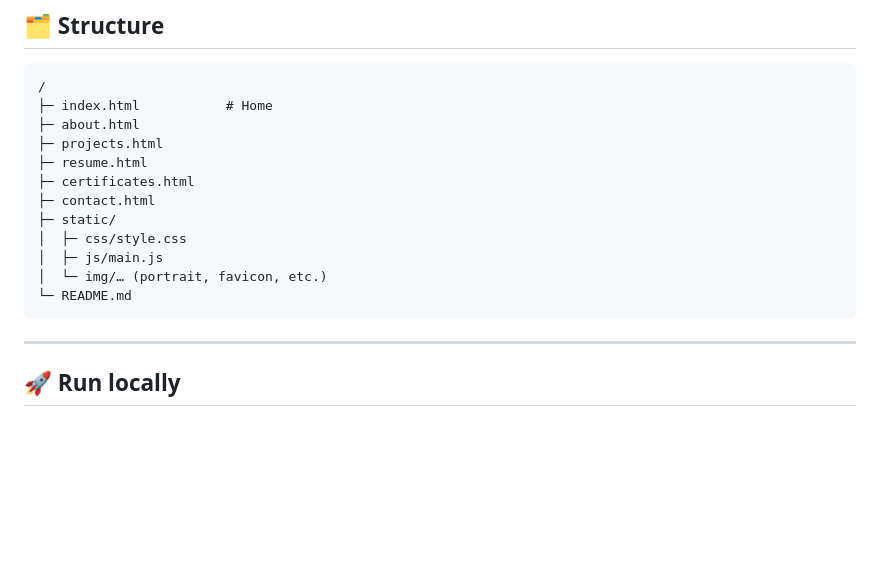
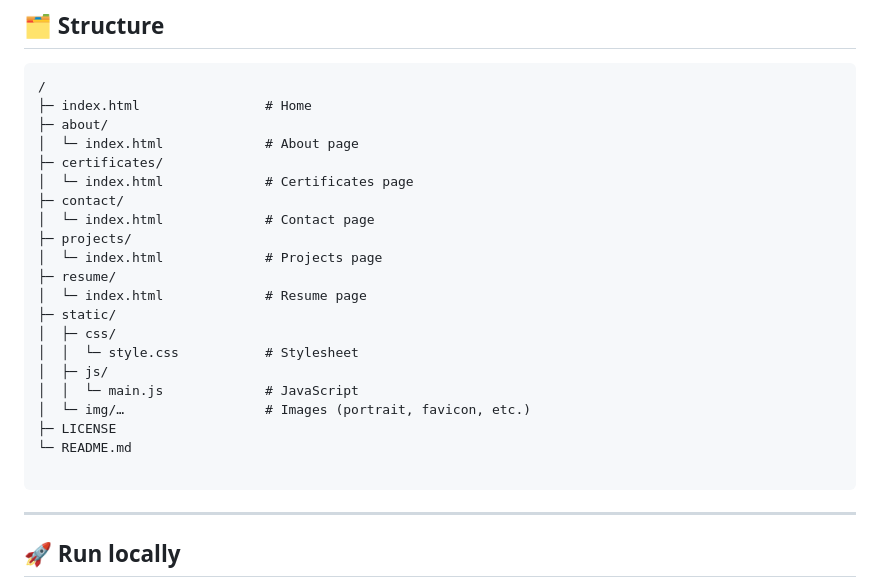
Before and after one commit to Nirob-0812/nirob-0812.github.io, a Markdown page: README.md, the part around the change. Rendered like a GitHub page; blank space fills up the shorter version.

````diff
--- a/README.md
+++ b/README.md
@@ -29,17 +29,26 @@ This repository contains the **static frontend** for my personal portfolio. It
 
 ```
 /
-├─ index.html           # Home
-├─ about.html
-├─ projects.html
-├─ resume.html
-├─ certificates.html
-├─ contact.html
+├─ index.html                # Home
+├─ about/
+│  └─ index.html             # About page
+├─ certificates/
+│  └─ index.html             # Certificates page
+├─ contact/
+│  └─ index.html             # Contact page
+├─ projects/
+│  └─ index.html             # Projects page
+├─ resume/
+│  └─ index.html             # Resume page
 ├─ static/
-│  ├─ css/style.css
-│  ├─ js/main.js
-│  └─ img/… (portrait, favicon, etc.)
+│  ├─ css/
+│  │  └─ style.css           # Stylesheet
+│  ├─ js/
+│  │  └─ main.js             # JavaScript
+│  └─ img/…                  # Images (portrait, favicon, etc.)
+├─ LICENSE
 └─ README.md
+
 ```
 
 ---
````
